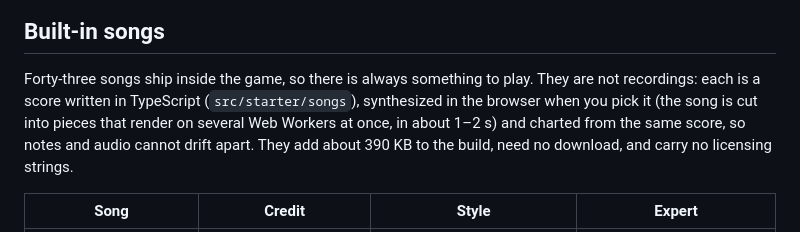
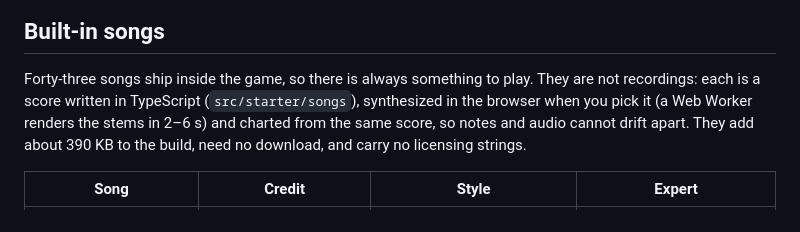
Before and after one commit to nathsou/reclone-hero, a Markdown page: README.md, the part around the change. Rendered like a GitHub page.

Commit message:
README: drop the parallel rendering note
Co-Authored-By: Claude Opus 5.5 <noreply@anthropic.com>

```diff
--- a/README.md
+++ b/README.md
@@ -109,8 +109,8 @@ before the next notes, which helps on a phone.
 ## Built-in songs
 
 Forty-three songs ship inside the game, so there is always something to play. They are not recordings: each is a
-score written in TypeScript (`src/starter/songs`), synthesized in the browser when you pick it (the song is
-cut into pieces that render on several Web Workers at once, in about 1–2 s) and charted from the same score, so notes and audio cannot drift apart. They add
+score written in TypeScript (`src/starter/songs`), synthesized in the browser when you pick it (a Web Worker
+renders the stems in 2–6 s) and charted from the same score, so notes and audio cannot drift apart. They add
 about 390 KB to the build, need no download, and carry no licensing strings.
 
 | Song | Credit | Style | Expert |
```
